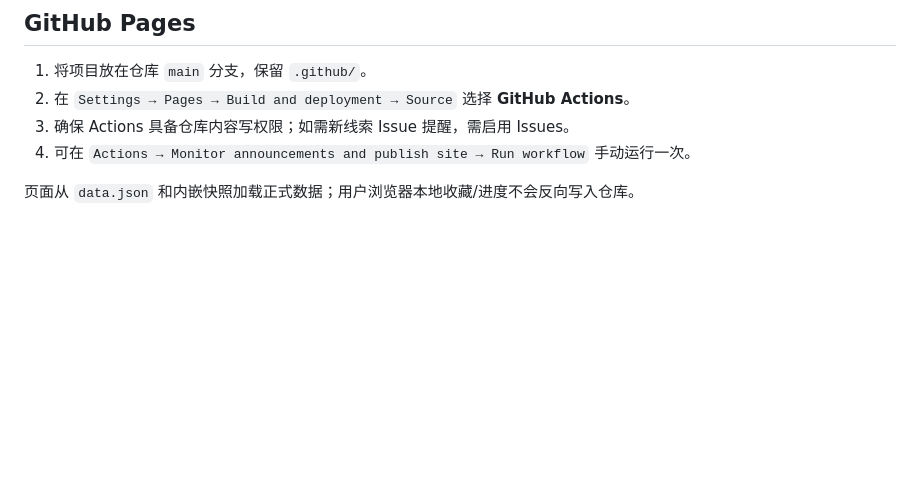
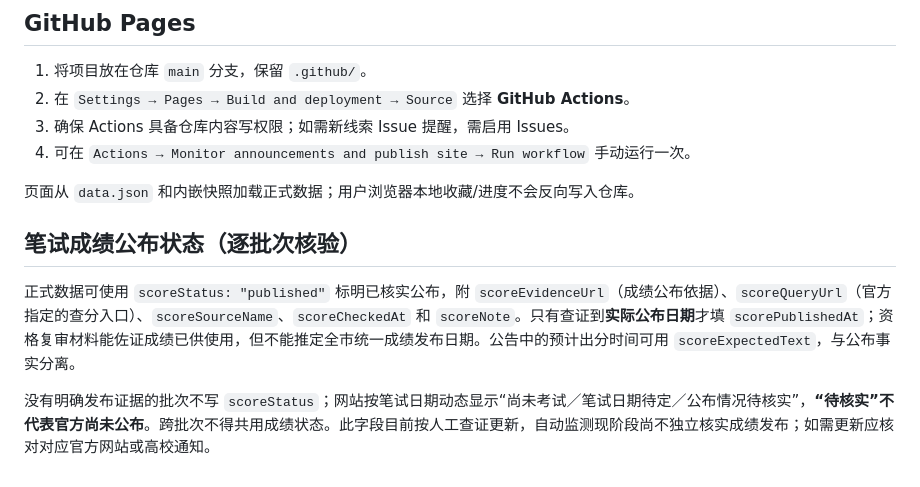
Before and after one commit to yuanchongheng/xuandiao-tracker, a Markdown page: README.md, the part around the change. Rendered like a GitHub page; blank space fills up the shorter version.

Commit message:
docs: document exam score release tracking rules

```diff
--- a/README.md
+++ b/README.md
@@ -79,3 +79,9 @@ python monitor.py --skip-discovery
 4. 可在 `Actions → Monitor announcements and publish site → Run workflow` 手动运行一次。
 
 页面从 `data.json` 和内嵌快照加载正式数据；用户浏览器本地收藏/进度不会反向写入仓库。
+
+## 笔试成绩公布状态（逐批次核验）
+
+正式数据可使用 `scoreStatus: "published"` 标明已核实公布，附 `scoreEvidenceUrl`（成绩公布依据）、`scoreQueryUrl`（官方指定的查分入口）、`scoreSourceName`、`scoreCheckedAt` 和 `scoreNote`。只有查证到**实际公布日期**才填 `scorePublishedAt`；资格复审材料能佐证成绩已供使用，但不能推定全市统一成绩发布日期。公告中的预计出分时间可用 `scoreExpectedText`，与公布事实分离。
+
+没有明确发布证据的批次不写 `scoreStatus`；网站按笔试日期动态显示“尚未考试／笔试日期待定／公布情况待核实”，**“待核实”不代表官方尚未公布**。跨批次不得共用成绩状态。此字段目前按人工查证更新，自动监测现阶段尚不独立核实成绩发布；如需更新应核对对应官方网站或高校通知。
```
